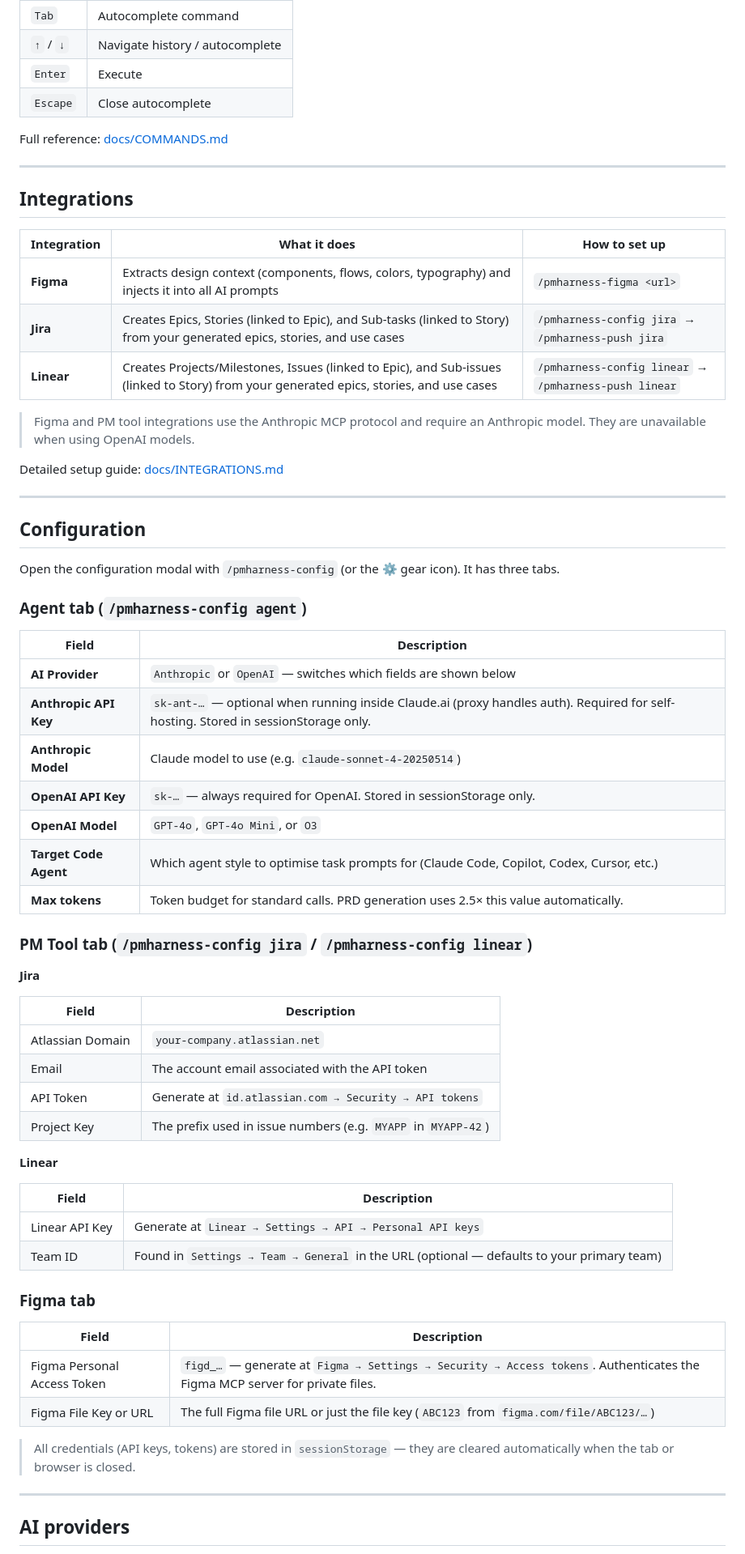
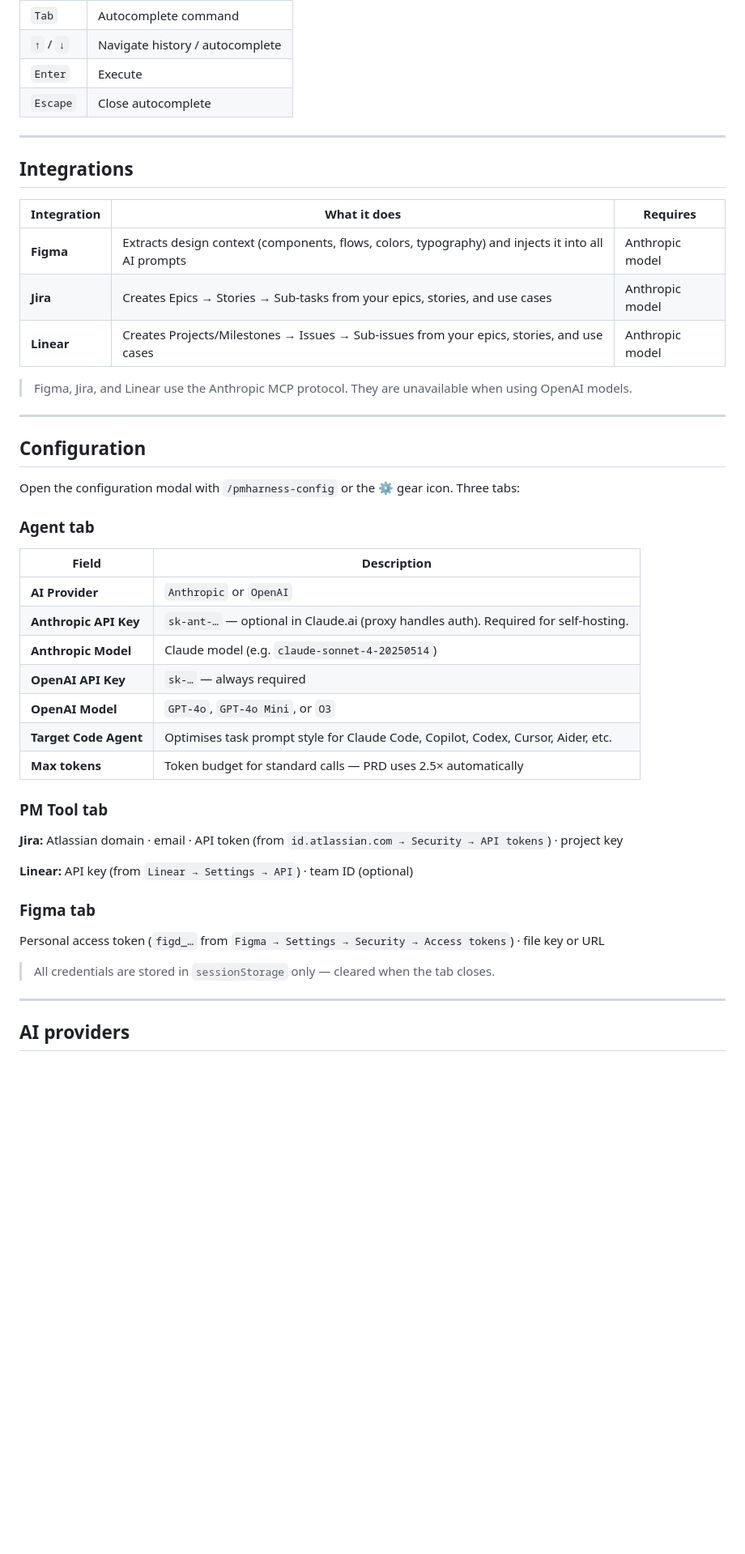
Before and after one commit to paugonzaleznav/pm-harness-cli, a Markdown page: pm-harness/README.md, the part around one of its changes. Shown at 81% size. GitHub-like rendering; blank space fills up the shorter version.

```diff
--- a/pm-harness/README.md
+++ b/pm-harness/README.md
@@ -235,66 +276,47 @@ aider           # paste
 | `Enter` | Execute |
 | `Escape` | Close autocomplete |
 
-Full reference: [docs/COMMANDS.md](./docs/COMMANDS.md)
-
 ---
 
 ## Integrations
 
-| Integration | What it does | How to set up |
+| Integration | What it does | Requires |
 |---|---|---|
-| **Figma** | Extracts design context (components, flows, colors, typography) and injects it into all AI prompts | `/pmharness-figma <url>` |
-| **Jira** | Creates Epics, Stories (linked to Epic), and Sub-tasks (linked to Story) from your generated epics, stories, and use cases | `/pmharness-config jira` → `/pmharness-push jira` |
-| **Linear** | Creates Projects/Milestones, Issues (linked to Epic), and Sub-issues (linked to Story) from your generated epics, stories, and use cases | `/pmharness-config linear` → `/pmharness-push linear` |
+| **Figma** | Extracts design context (components, flows, colors, typography) and injects it into all AI prompts | Anthropic model |
+| **Jira** | Creates Epics → Stories → Sub-tasks from your epics, stories, and use cases | Anthropic model |
+| **Linear** | Creates Projects/Milestones → Issues → Sub-issues from your epics, stories, and use cases | Anthropic model |
 
-> Figma and PM tool integrations use the Anthropic MCP protocol and require an Anthropic model. They are unavailable when using OpenAI models.
-
-Detailed setup guide: [docs/INTEGRATIONS.md](./docs/INTEGRATIONS.md)
+> Figma, Jira, and Linear use the Anthropic MCP protocol. They are unavailable when using OpenAI models.
 
 ---
 
 ## Configuration
 
-Open the configuration modal with `/pmharness-config` (or the ⚙ gear icon). It has three tabs.
+Open the configuration modal with `/pmharness-config` or the ⚙ gear icon. Three tabs:
 
-### Agent tab (`/pmharness-config agent`)
+### Agent tab
 
 | Field | Description |
 |---|---|
-| **AI Provider** | `Anthropic` or `OpenAI` — switches which fields are shown below |
-| **Anthropic API Key** | `sk-ant-…` — optional when running inside Claude.ai (proxy handles auth). Required for self-hosting. Stored in sessionStorage only. |
-| **Anthropic Model** | Claude model to use (e.g. `claude-sonnet-4-20250514`) |
-| **OpenAI API Key** | `sk-…` — always required for OpenAI. Stored in sessionStorage only. |
+| **AI Provider** | `Anthropic` or `OpenAI` |
+| **Anthropic API Key** | `sk-ant-…` — optional in Claude.ai (proxy handles auth). Required for self-hosting. |
+| **Anthropic Model** | Claude model (e.g. `claude-sonnet-4-20250514`) |
+| **OpenAI API Key** | `sk-…` — always required |
 | **OpenAI Model** | `GPT-4o`, `GPT-4o Mini`, or `O3` |
-| **Target Code Agent** | Which agent style to optimise task prompts for (Claude Code, Copilot, Codex, Cursor, etc.) |
-| **Max tokens** | Token budget for standard calls. PRD generation uses 2.5× this value automatically. |
+| **Target Code Agent** | Optimises task prompt style for Claude Code, Copilot, Codex, Cursor, Aider, etc. |
+| **Max tokens** | Token budget for standard calls — PRD uses 2.5× automatically |
 
-### PM Tool tab (`/pmharness-config jira` / `/pmharness-config linear`)
+### PM Tool tab
 
-**Jira**
+**Jira:** Atlassian domain · email · API token (from `id.atlassian.com → Security → API tokens`) · project key
 
-| Field | Description |
-|---|---|
-| Atlassian Domain | `your-company.atlassian.net` |
-| Email | The account email associated with the API token |
-| API Token | Generate at `id.atlassian.com → Security → API tokens` |
-| Project Key | The prefix used in issue numbers (e.g. `MYAPP` in `MYAPP-42`) |
-
-**Linear**
-
-| Field | Description |
-|---|---|
-| Linear API Key | Generate at `Linear → Settings → API → Personal API keys` |
-| Team ID | Found in `Settings → Team → General` in the URL (optional — defaults to your primary team) |
+**Linear:** API key (from `Linear → Settings → API`) · team ID (optional)
 
 ### Figma tab
 
-| Field | Description |
-|---|---|
-| Figma Personal Access Token | `figd_…` — generate at `Figma → Settings → Security → Access tokens`. Authenticates the Figma MCP server for private files. |
-| Figma File Key or URL | The full Figma file URL or just the file key (`ABC123` from `figma.com/file/ABC123/…`) |
+Personal access token (`figd_…` from `Figma → Settings → Security → Access tokens`) · file key or URL
 
-> All credentials (API keys, tokens) are stored in `sessionStorage` — they are cleared automatically when the tab or browser is closed.
+> All credentials are stored in `sessionStorage` only — cleared when the tab closes.
 
 ---
 
```
Also changed, not shown: other parts of pm-harness/README.md (+110 -85 lines).
